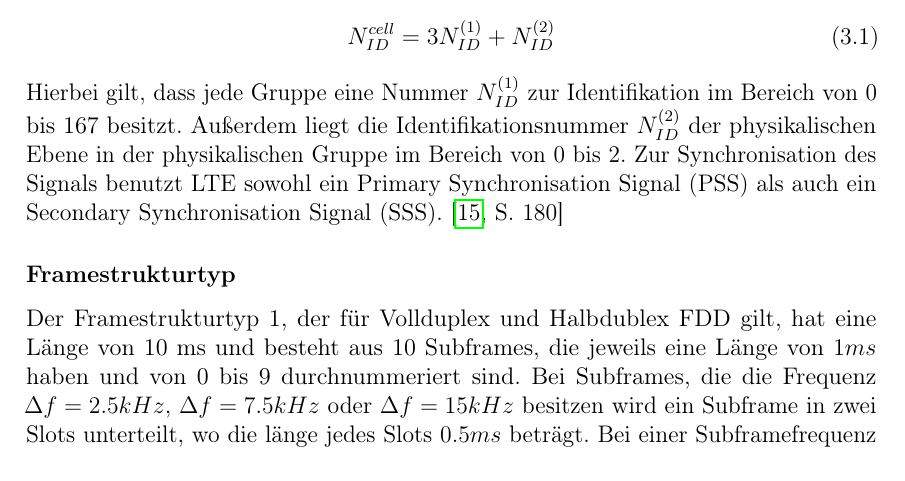
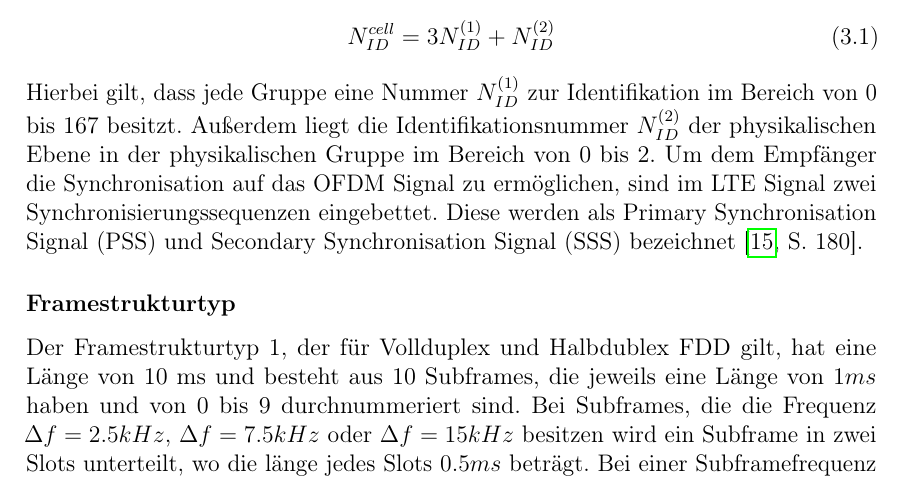
Before and after one commit to ChiefGokhlayeh/pluto-sdr-pr, a LaTeX document (docu/report.tex, which reads docu/report/aufbau.tex): part of page 16 of 35, cut so that both start at the same text. Compiled offline with pdfLaTeX.

Commit message:
Update docu/report/aufbau.tex
Co-authored-by: Andreas Baulig <5941155+ChiefGokhlayeh@users.noreply.github.com>

```diff
--- a/docu/report/aufbau.tex
+++ b/docu/report/aufbau.tex
@@ -73,7 +73,7 @@ Ein LTE-Signal besteht aus 504 unterschiedlichen Zellidentitäten auf physikalis
     N_{ID}^{cell}=3N_{ID}^{(1)}+N_{ID}^{(2)}
 \end{equation}
 Hierbei gilt, dass jede Gruppe eine Nummer $N_{ID}^{(1)}$ zur Identifikation im Bereich von 0 bis 167 besitzt. Außerdem liegt die Identifikationsnummer $N_{ID}^{(2)}$ der physikalischen Ebene in der physikalischen Gruppe im Bereich von 0 bis 2.
-Zur Synchronisation des Signals benutzt LTE sowohl ein Primary Synchronisation Signal (PSS) als auch ein Secondary Synchronisation Signal (SSS).~\cite[S.~180]{etsi2021136}
+Um dem Empfänger die Synchronisation auf das OFDM Signal zu ermöglichen, sind im LTE Signal zwei Synchronisierungssequenzen eingebettet. Diese werden als Primary Synchronisation Signal (PSS) und Secondary Synchronisation Signal (SSS) bezeichnet~\cite[S.~180]{etsi2021136}.
 
 \subsubsection{Framestrukturtyp}
 Der Framestrukturtyp 1, der für Vollduplex und Halbdublex FDD gilt, hat eine Länge von 10 ms und besteht aus 10 Subframes, die jeweils eine Länge von $1ms$ haben und von 0 bis 9 durchnummeriert sind. Bei Subframes, die die Frequenz $\Delta f=2.5kHz$, $\Delta f=7.5kHz$ oder $\Delta f=15kHz$ besitzen wird ein Subframe in zwei Slots unterteilt, wo die länge jedes Slots $0.5ms$ beträgt. Bei einer Subframefrequenz von $\Delta f=1.25kHz$ besteht der Subframe aus keinen Slots und seine Länge beträgt $1ms$. Wenn die Übertragungsfrequenz bei $\Delta f=0.37kHz$ liegt, besitzt ein Slot eine Länge von $3ms$. Eine Periode ist $40ms$ lang und besteht dem nach aus 12 Slots, die von 0 bis 13 durchnummeriert sind. Die Übertragung beginnt somit bei jedem vierten Frame. Außerdem stehen für FDD 10 Subframes, 20 Slots oder bis 60 Subslots zur Verfügung. In Abbildung~\ref{fig:LTE_frame} ist zum besseren Verständnis der Frame mit Subframes und Slots dargestellt.
```
